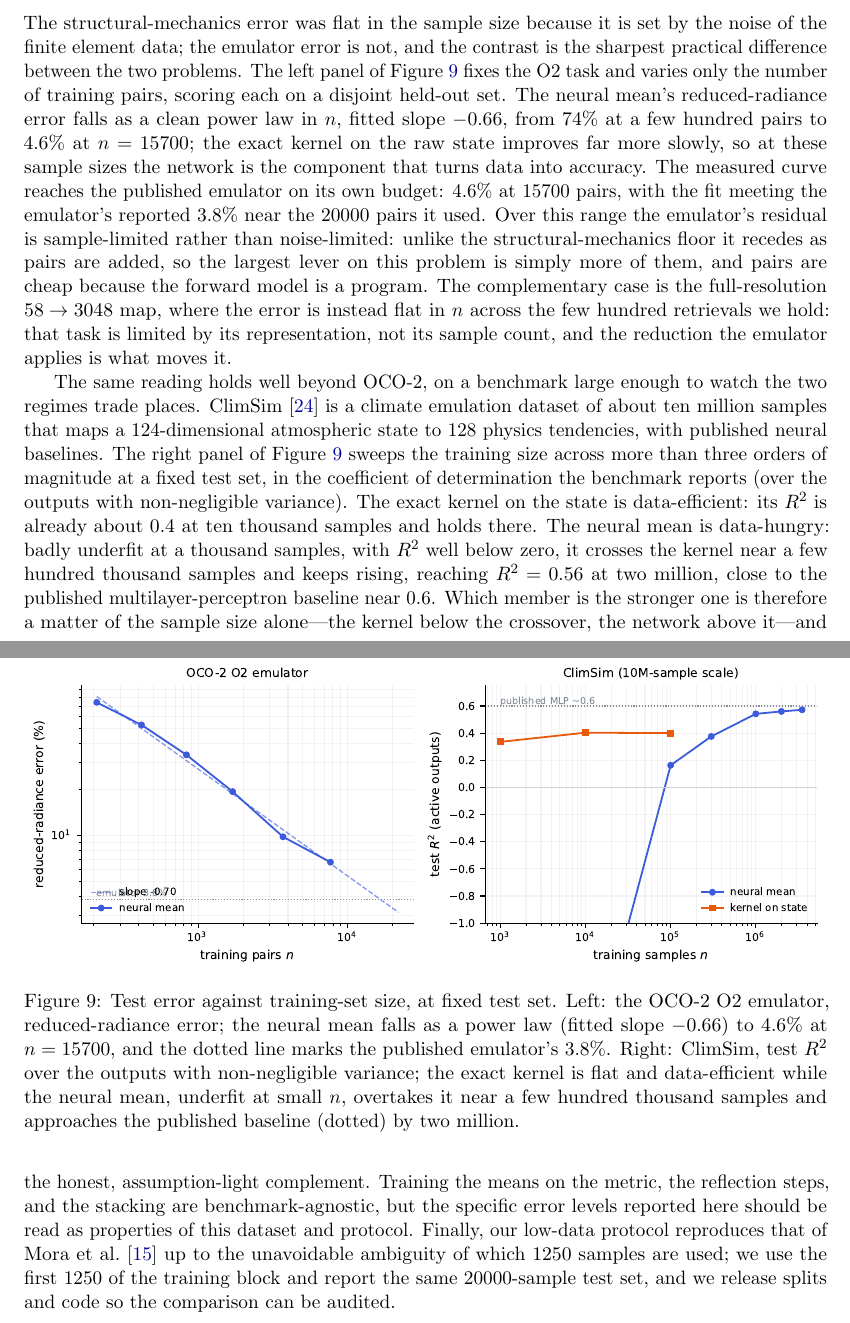
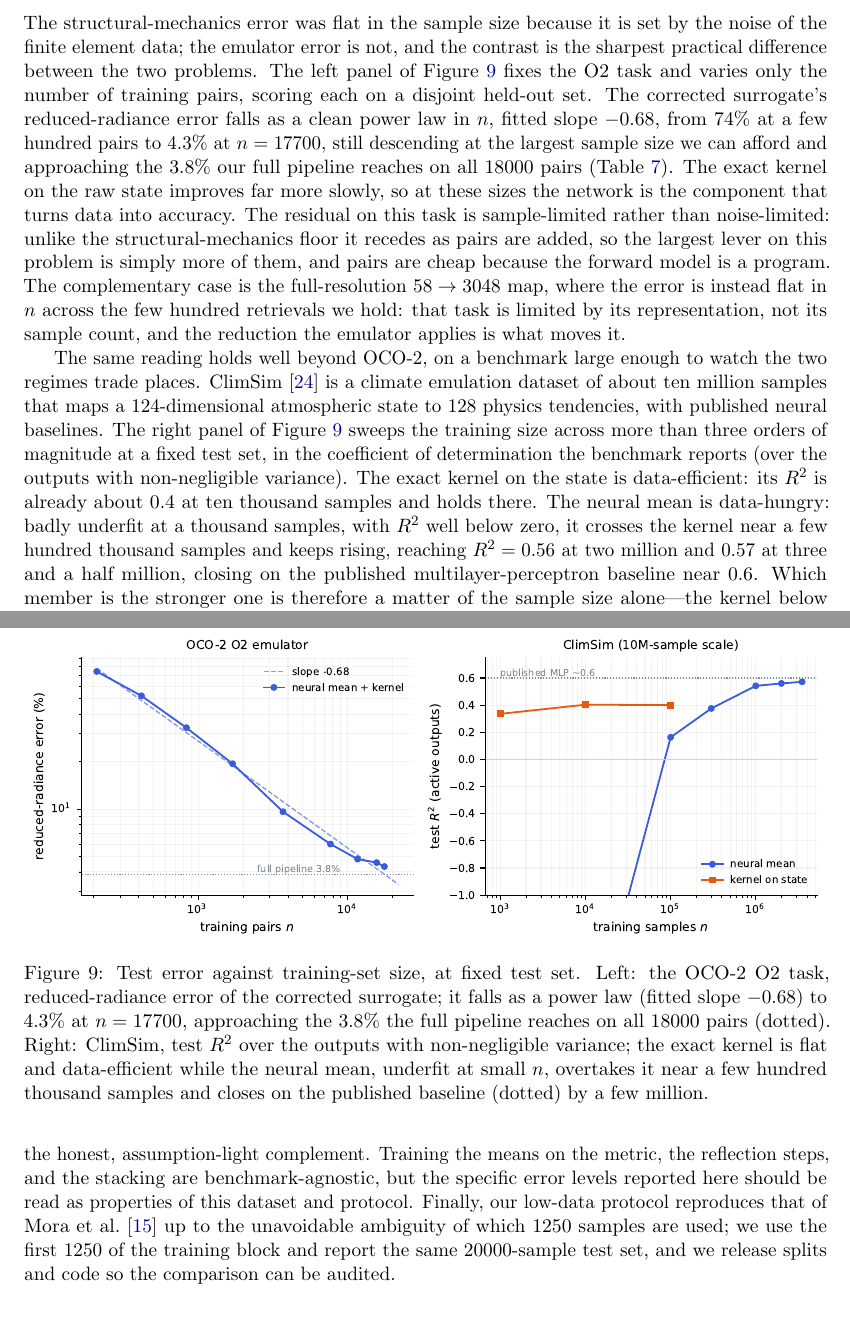
Before and after one commit to yspennstate/neural-means-kernel-corrections, a LaTeX paper (paper/main.tex, which reads paper/oco2.tex): two parts of pages 26 and 29 of 38, joined at a grey line, cut so that both start at the same text. Compiled offline with pdfLaTeX.

Commit message:
Correct the scaling figure and numbers: plot the corrected surrogate to 4.3% at 17700, label 3.8% as our full pipeline not the emulator, extend ClimSim to 3.5M

```diff
--- a/paper/oco2.tex
+++ b/paper/oco2.tex
@@ -174,14 +174,14 @@ The structural-mechanics error was flat in the sample size because it is set
 by the noise of the finite element data; the emulator error is not, and the
 contrast is the sharpest practical difference between the two problems. The
 left panel of Figure~\ref{fig:ocoscaling} fixes the O2 task and varies only the
-number of training pairs, scoring each on a disjoint held-out set. The neural
-mean's reduced-radiance error falls as a clean power law in $n$, fitted slope
-$-0.66$, from $74\%$ at a few hundred pairs to $4.6\%$ at $n=15700$; the exact
-kernel on the raw state improves far more slowly, so at these sample sizes the
-network is the component that turns data into accuracy. The measured curve
-reaches the published emulator on its own budget: $4.6\%$ at $15700$ pairs,
-with the fit meeting the emulator's reported $3.8\%$ near the $20000$ pairs it
-used. Over this range the emulator's residual is sample-limited rather than
+number of training pairs, scoring each on a disjoint held-out set. The
+corrected surrogate's reduced-radiance error falls as a clean power law in $n$,
+fitted slope $-0.68$, from $74\%$ at a few hundred pairs to $4.3\%$ at
+$n=17700$, still descending at the largest sample size we can afford and
+approaching the $3.8\%$ our full pipeline reaches on all $18000$ pairs
+(Table~\ref{tab:oco2}). The exact kernel on the raw state improves far more
+slowly, so at these sizes the network is the component that turns data into
+accuracy. The residual on this task is sample-limited rather than
 noise-limited: unlike the structural-mechanics floor it recedes as pairs are
 added, so the largest lever on this problem is simply more of them, and pairs
 are cheap because the forward model is a program. The complementary case is the
@@ -200,8 +200,8 @@ variance). The exact kernel on the state is data-efficient: its $R^2$ is
 already about $0.4$ at ten thousand samples and holds there. The neural mean is
 data-hungry: badly underfit at a thousand samples, with $R^2$ well below zero,
 it crosses the kernel near a few hundred thousand samples and keeps rising,
-reaching $R^2=0.56$ at two million, close to the published
-multilayer-perceptron baseline near $0.6$. Which member is the stronger one is
+reaching $R^2=0.56$ at two million and $0.57$ at three and a half million,
+closing on the published multilayer-perceptron baseline near $0.6$. Which member is the stronger one is
 therefore a matter of the sample size alone---the kernel below the crossover,
 the network above it---and the two regimes of
 Section~\ref{sec:theory-secmom} gain a data axis: the accurate mean is worth
@@ -212,11 +212,12 @@ would otherwise defer to.
 \centering
 \includegraphics[width=\linewidth]{figs/scaling_combined.pdf}
 \caption{Test error against training-set size, at fixed test set. Left: the
-OCO-2 O2 emulator, reduced-radiance error; the neural mean falls as a power law
-(fitted slope $-0.66$) to $4.6\%$ at $n=15700$, and the dotted line marks the
-published emulator's $3.8\%$. Right: ClimSim, test $R^2$ over the outputs with
-non-negligible variance; the exact kernel is flat and data-efficient while the
-neural mean, underfit at small $n$, overtakes it near a few hundred thousand
-samples and approaches the published baseline (dotted) by two million.}
+OCO-2 O2 task, reduced-radiance error of the corrected surrogate; it falls as a
+power law (fitted slope $-0.68$) to $4.3\%$ at $n=17700$, approaching the
+$3.8\%$ the full pipeline reaches on all $18000$ pairs (dotted). Right: ClimSim,
+test $R^2$ over the outputs with non-negligible variance; the exact kernel is
+flat and data-efficient while the neural mean, underfit at small $n$, overtakes
+it near a few hundred thousand samples and closes on the published baseline
+(dotted) by a few million.}
 \label{fig:ocoscaling}
 \end{figure}
```
Also changed, not shown: paper/figs/scaling_combined.pdf, paper/main.pdf, scaling_combined.png, 2 other files.
